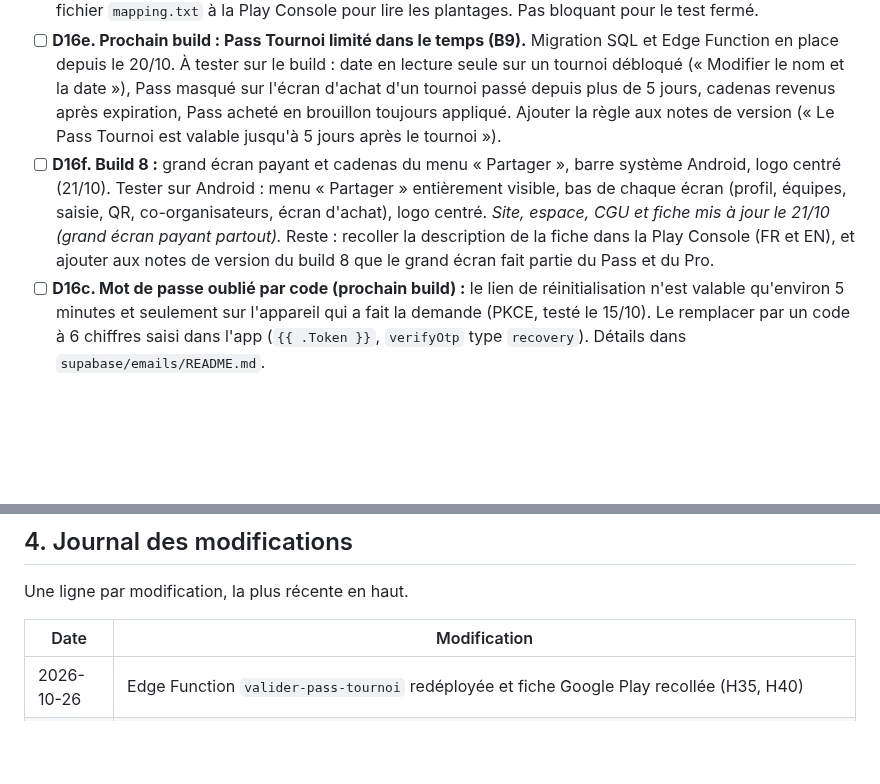
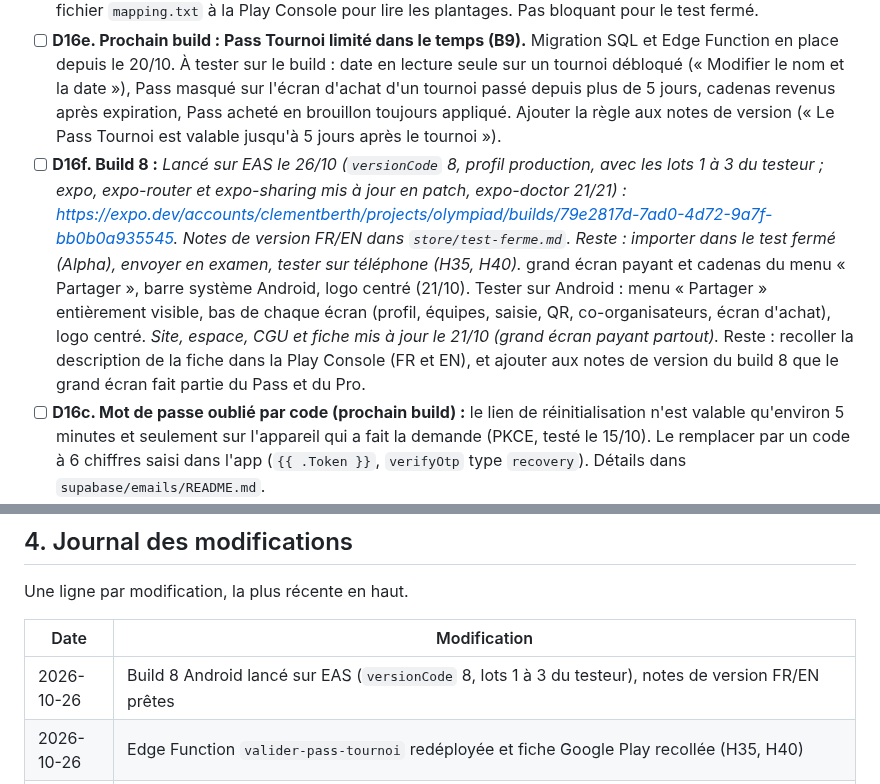
Before and after one commit to clementberthout-maker/olympiad, a Markdown page: SUIVI-PROJET.md, 2 parts joined by grey strips. GitHub-like rendering; blank space fills up the shorter version.

```diff
--- a/SUIVI-PROJET.md
+++ b/SUIVI-PROJET.md
@@ -492,7 +492,7 @@ Légende : `[ ]` à faire · `[x]` fait
 - [ ] **D16. Tester l'application entière :** chaque sport, la phase finale, les co-organisateurs, l'export PDF, le QR code, la réinitialisation du mot de passe, les deux thèmes et les deux langues, sur iPhone et sur Android. *Test complet dans l'aperçu web le 16/10 (défauts en G25 à G33) ; reste à refaire sur de vrais téléphones, avec les achats.*
 - [ ] **D16d. Optimisation du code Android (R8), avant février 2027 :** alerte Play Console « L'optimisation du code DEX est inférieure à notre seuil » (obscurcissement 2 %, build 5). Installer `expo-build-properties` et activer `android.enableMinifyInReleaseBuilds` (et `enableShrinkResourcesInReleaseBuilds`) dans `app.json`, puis retester toute l'app et les achats sur le build obtenu (R8 peut casser des bibliothèques). Envoyer le fichier `mapping.txt` à la Play Console pour lire les plantages. Pas bloquant pour le test fermé.
 - [ ] **D16e. Prochain build : Pass Tournoi limité dans le temps (B9).** Migration SQL et Edge Function en place depuis le 20/10. À tester sur le build : date en lecture seule sur un tournoi débloqué (« Modifier le nom et la date »), Pass masqué sur l'écran d'achat d'un tournoi passé depuis plus de 5 jours, cadenas revenus après expiration, Pass acheté en brouillon toujours appliqué. Ajouter la règle aux notes de version (« Le Pass Tournoi est valable jusqu'à 5 jours après le tournoi »).
-- [ ] **D16f. Build 8 :** grand écran payant et cadenas du menu « Partager », barre système Android, logo centré (21/10). Tester sur Android : menu « Partager » entièrement visible, bas de chaque écran (profil, équipes, saisie, QR, co-organisateurs, écran d'achat), logo centré. *Site, espace, CGU et fiche mis à jour le 21/10 (grand écran payant partout).* Reste : recoller la description de la fiche dans la Play Console (FR et EN), et ajouter aux notes de version du build 8 que le grand écran fait partie du Pass et du Pro.
+- [ ] **D16f. Build 8 :** *Lancé sur EAS le 26/10 (`versionCode` 8, profil production, avec les lots 1 à 3 du testeur ; expo, expo-router et expo-sharing mis à jour en patch, expo-doctor 21/21) : https://expo.dev/accounts/clementberth/projects/olympiad/builds/79e2817d-7ad0-4d72-9a7f-bb0b0a935545. Notes de version FR/EN dans `store/test-ferme.md`. Reste : importer dans le test fermé (Alpha), envoyer en examen, tester sur téléphone (H35, H40).* grand écran payant et cadenas du menu « Partager », barre système Android, logo centré (21/10). Tester sur Android : menu « Partager » entièrement visible, bas de chaque écran (profil, équipes, saisie, QR, co-organisateurs, écran d'achat), logo centré. *Site, espace, CGU et fiche mis à jour le 21/10 (grand écran payant partout).* Reste : recoller la description de la fiche dans la Play Console (FR et EN), et ajouter aux notes de version du build 8 que le grand écran fait partie du Pass et du Pro.
 - [ ] **D16c. Mot de passe oublié par code (prochain build) :** le lien de réinitialisation n'est valable qu'environ 5 minutes et seulement sur l'appareil qui a fait la demande (PKCE, testé le 15/10). Le remplacer par un code à 6 chiffres saisi dans l'app (`{{ .Token }}`, `verifyOtp` type `recovery`). Détails dans `supabase/emails/README.md`.
 - [x] **D16b. Au prochain build (après les retours du test fermé) :** appliquer les mises à jour correctives signalées par Expo Doctor sur le build 5 (`npx expo install --fix` : expo 57.0.29, expo-constants 57.0.22, expo-linking 57.0.13, expo-router 57.0.27, expo-sharing 57.0.23), puis vérifier `npm ci` avec npm 10 avant de lancer le build. Avertissement seulement, le build 5 est gardé pour le test fermé. *Fait le 16/10 pour le build 6 (expo-doctor 21/21, `npm ci` OK avec npm 10).*
 
@@ -556,6 +556,7 @@ Une ligne par modification, la plus récente en haut.
 
 | Date | Modification |
 |------|--------------|
+| 2026-10-26 | Build 8 Android lancé sur EAS (`versionCode` 8, lots 1 à 3 du testeur), notes de version FR/EN prêtes |
 | 2026-10-26 | Edge Function `valider-pass-tournoi` redéployée et fiche Google Play recollée (H35, H40) |
 | 2026-10-26 | Migration SQL des lots 2 et 3 exécutée, commit poussé (H40) |
 | 2026-10-26 | Lots 2 et 3 du testeur : équipe ajoutée sans perdre les scores, tournoi sur plusieurs jours, corbeille de 30 jours, olympiade multisports (Pro) ; migration SQL et Edge Function à appliquer (H40) |
```
Also changed, not shown: store/test-ferme.md (+11 -0 lines).
